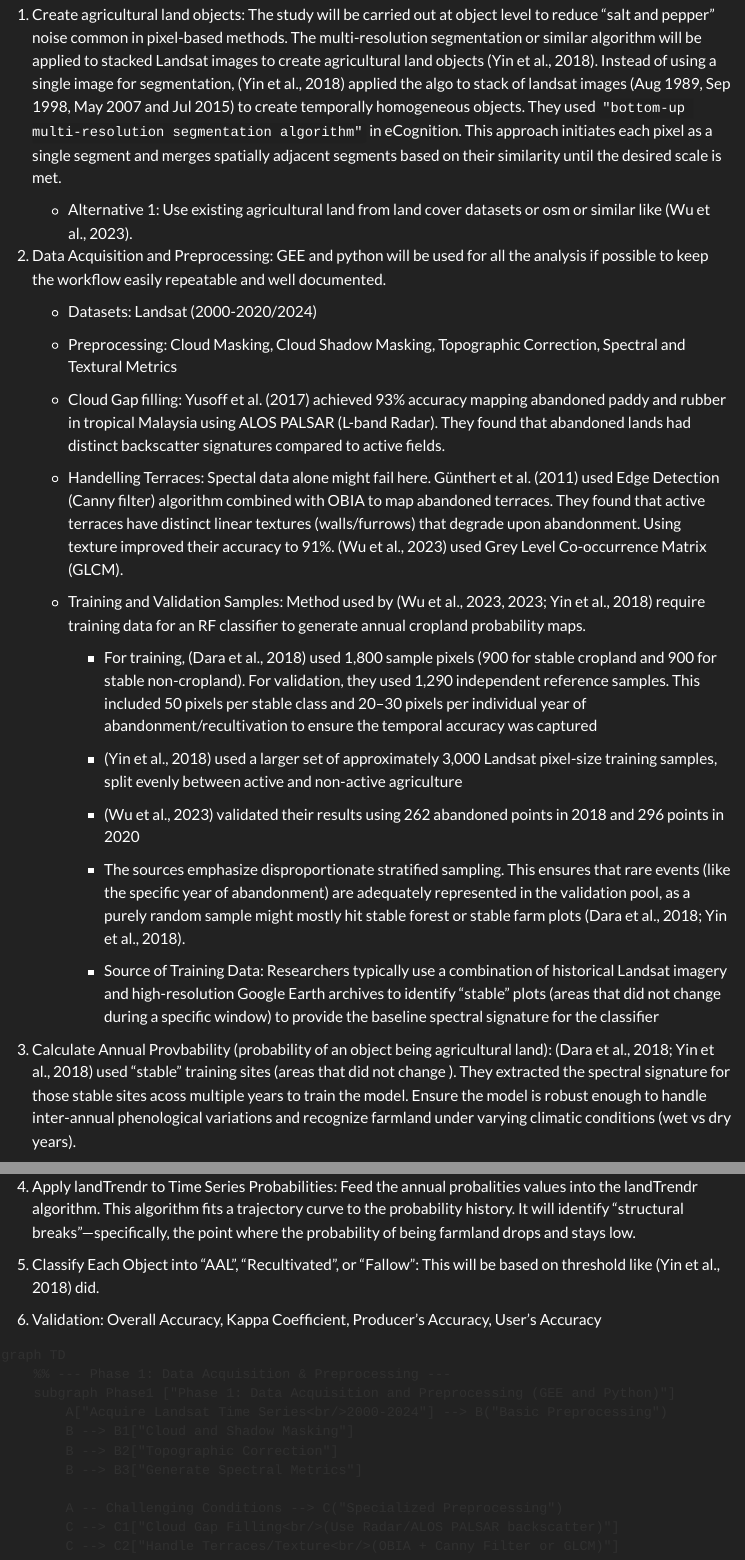
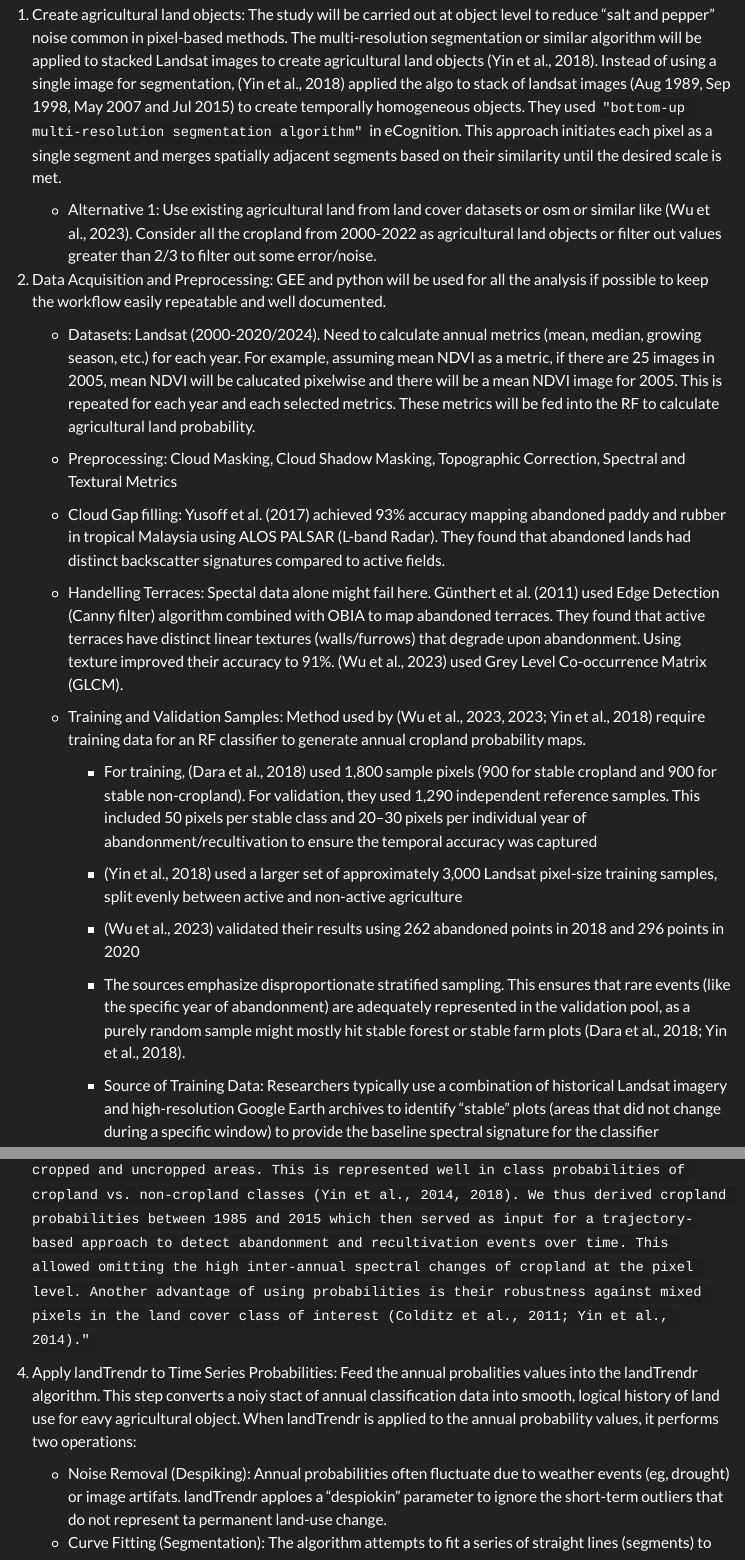
Before and after one commit to Proghead231/agricultural-land-abandonment-nepal, a Quarto document (index.qmd): the page in a window 1100 px wide, from 10180 px down, and a second part further down, joined at a grey line. Rendered offline with R 4.5, knitr and Pandoc in place of Quarto, with nearby package versions; menus at the side of the page are left out.

Commit message:
refine method

```diff
--- a/index.qmd
+++ b/index.qmd
@@ -259,11 +259,11 @@
 
   1. Create agricultural land objects: The study will be carried out at object level to reduce "salt and pepper"  noise common in pixel-based methods. The multi-resolution segmentation or similar algorithm will be applied to stacked Landsat images to create agricultural land objects [@yinMappingAgriculturalLand2018]. Instead of using a single image for segmentation, [@yinMappingAgriculturalLand2018] applied the algo to stack of landsat images (Aug 1989, Sep 1998, May 2007 and Jul 2015) to create temporally homogeneous objects. They used `"bottom-up multi-resolution segmentation algorithm"` in eCognition. This approach initiates each pixel as a single segment and merges spatially adjacent segments based on their similarity until the desired scale is met.
 
-      - Alternative 1: Use existing agricultural land from land cover datasets or osm or similar like [@wuMonitoringCroplandAbandonment2023].
+      - Alternative 1: Use existing agricultural land from land cover datasets or osm or similar like [@wuMonitoringCroplandAbandonment2023]. Consider all the cropland from 2000-2022 as agricultural land objects or filter out values greater than 2/3 to filter out some error/noise.
 
    1. Data Acquisition and Preprocessing: GEE and python will be used for all the analysis if possible to keep the workflow easily repeatable and well documented.
 
-      - Datasets: Landsat (2000-2020/2024)
+      - Datasets: Landsat (2000-2020/2024). Need to calculate annual metrics (mean, median, growing season, etc.) for each year. For example, assuming mean NDVI as a metric, if there are 25 images in 2005, mean NDVI will be calucated pixelwise and there will be a mean NDVI image for 2005. This is repeated for each year and each selected metrics. These metrics will be fed into the RF to calculate agricultural land probability.
 
       - Preprocessing: Cloud Masking, Cloud Shadow Masking, Topographic Correction, Spectral and Textural Metrics
 
@@ -284,8 +284,9 @@
           - Source of Training Data: Researchers typically use a combination of historical Landsat imagery and high-resolution Google Earth archives to identify "stable" plots (areas that did not change during a specific window) to provide the baseline spectral signature for the classifier
 
 
-   2. Calculate Annual Provbability (probability of an object being agricultural land): [@daraMappingTimingCropland2018; @yinMappingAgriculturalLand2018] used "stable" training sites (areas that did not change ). They extracted the spectral signature for those stable sites acoss multiple years to train the model. Ensure the model is robust enough to handle inter-annual phenological variations and recognize farmland under varying climatic conditions (wet vs dry years).
+   2. Calculate Annual Provbability (probability of an object being agricultural land): [@daraMappingTimingCropland2018; @yinMappingAgriculturalLand2018] used "stable" training sites (areas that did not change ). They extracted the spectral signature for those stable sites across multiple years to train the model. Ensure the model is robust enough to handle inter-annual phenological variations and recognize farmland under varying climatic conditions (wet vs dry years). [@daraMappingTimingCropland2018] says `"Abandoned areas spectrally align along a gradient between cropped and uncropped areas. This is represented well in class probabilities of cropland vs. non-cropland classes (Yin et al., 2014, 2018). We thus derived cropland probabilities between 1985 and 2015 which then served as input for a trajectory-based approach to detect abandonment and recultivation events over time. This allowed omitting the high inter-annual spectral changes of cropland at the pixel level. Another advantage of using probabilities is their robustness against mixed pixels in the land cover class of interest (Colditz et al., 2011; Yin et al., 2014)."`
 
-   3. Apply landTrendr to Time Series Probabilities: Feed the annual probalities values into the landTrendr algorithm. This algorithm fits a trajectory curve to the probability history. It will identify "structural breaks"—specifically, the point where the probability of being farmland drops and stays low.
+   3. Apply landTrendr to Time Series Probabilities: Feed the annual probalities values into the landTrendr algorithm. This step converts a noiy stact of annual classification data into smooth, logical history of land use for eavy agricultural object. When landTrendr is applied to the annual probability values, it performs two operations:
+      - Noise Removal (Despiking): Annual probabilities often fluctuate due to weather events (eg, drought) or image artifats. landTrendr apploes a "despiokin" parameter to ignore the short-term outliers that do not represent ta permanent land-use change.
+      - Curve Fitting (Segmentation): The algorithm attempts to fit a series of straight lines (segments) to the probability history. It simplifies the complex year-to-year data into stable periods (plateaus) and changing periods (transitions)
 
-   4. Classify Each Object into "AAL", "Recultivated", or "Fallow": This will be based on threshold like [@yinMappingAgriculturalLand2018] did.
```
Also changed, not shown: .quarto/idx/index.qmd.json, docs/search.json, index.qmd (3 more changed lines), 4 other files.
